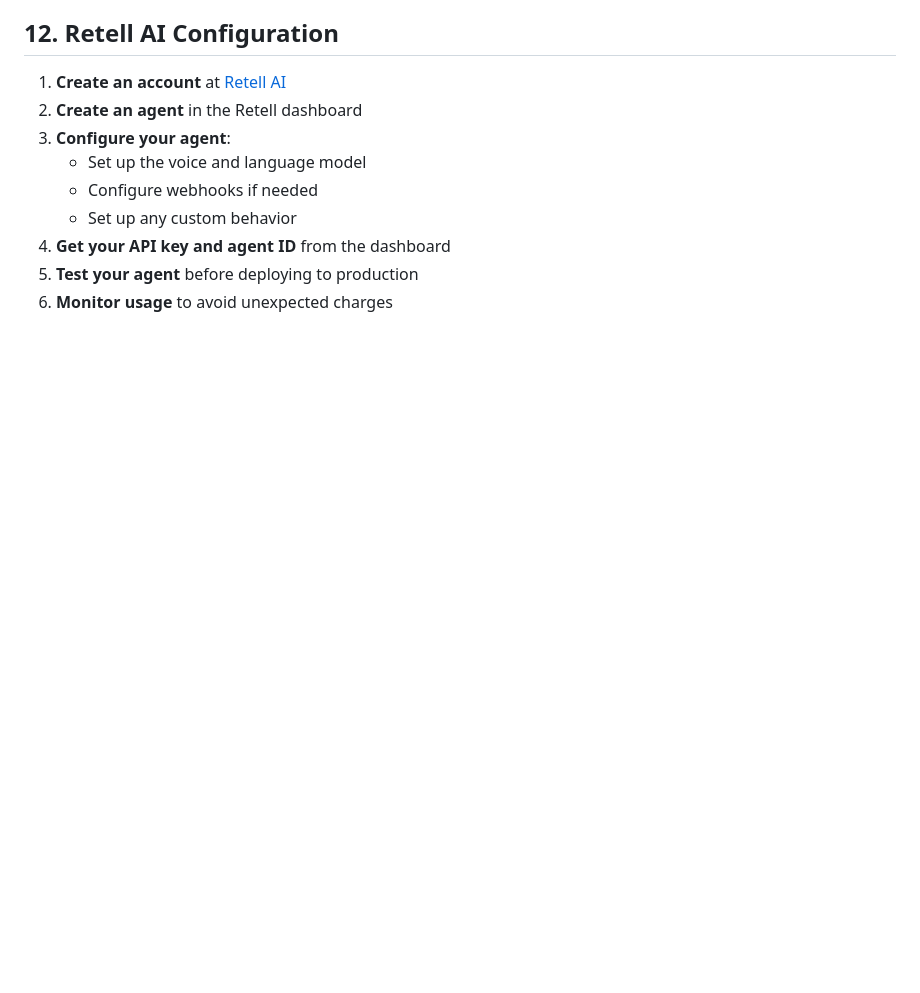
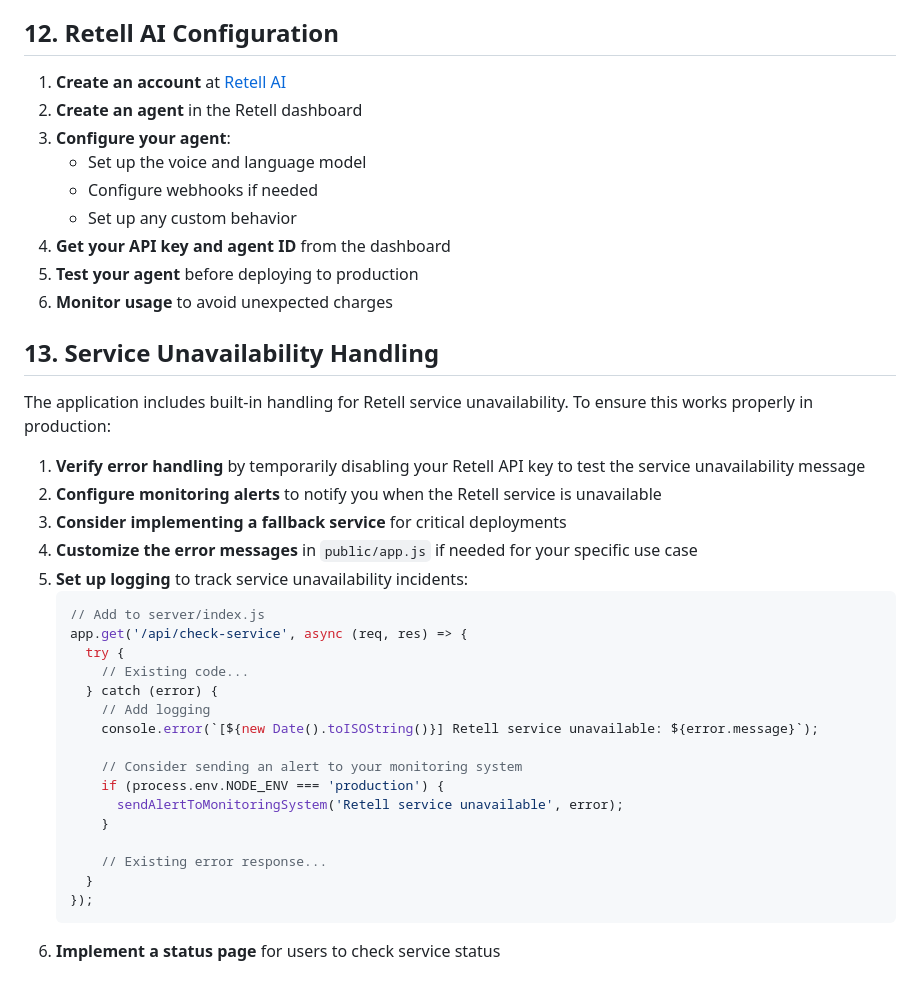
Before and after one commit to nunopoco/voice-agent, a Markdown page: deploy.md, the part around the change. Drawn GitHub-style; blank space fills up the shorter version.

Commit message:
Update deployment guide with service unavailability handling section

````diff
--- a/deploy.md
+++ b/deploy.md
@@ -274,3 +274,32 @@ As your application grows:
 4. **Get your API key and agent ID** from the dashboard
 5. **Test your agent** before deploying to production
 6. **Monitor usage** to avoid unexpected charges
+
+## 13. Service Unavailability Handling
+
+The application includes built-in handling for Retell service unavailability. To ensure this works properly in production:
+
+1. **Verify error handling** by temporarily disabling your Retell API key to test the service unavailability message
+2. **Configure monitoring alerts** to notify you when the Retell service is unavailable
+3. **Consider implementing a fallback service** for critical deployments
+4. **Customize the error messages** in `public/app.js` if needed for your specific use case
+5. **Set up logging** to track service unavailability incidents:
+   ```javascript
+   // Add to server/index.js
+   app.get('/api/check-service', async (req, res) => {
+     try {
+       // Existing code...
+     } catch (error) {
+       // Add logging
+       console.error(`[${new Date().toISOString()}] Retell service unavailable: ${error.message}`);
+
+       // Consider sending an alert to your monitoring system
+       if (process.env.NODE_ENV === 'production') {
+         sendAlertToMonitoringSystem('Retell service unavailable', error);
+       }
+
+       // Existing error response...
+     }
+   });
+   ```
+6. **Implement a status page** for users to check service status
````
